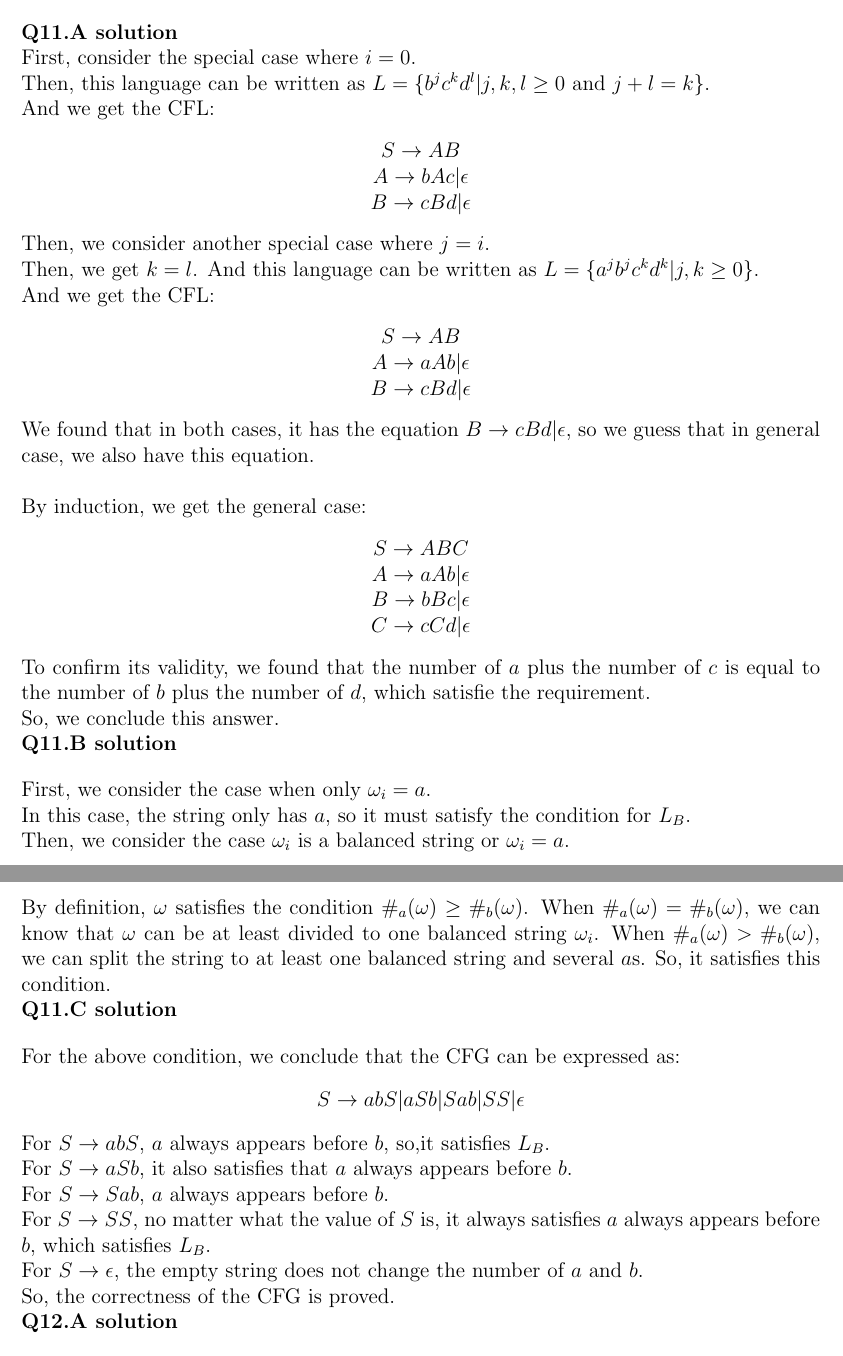
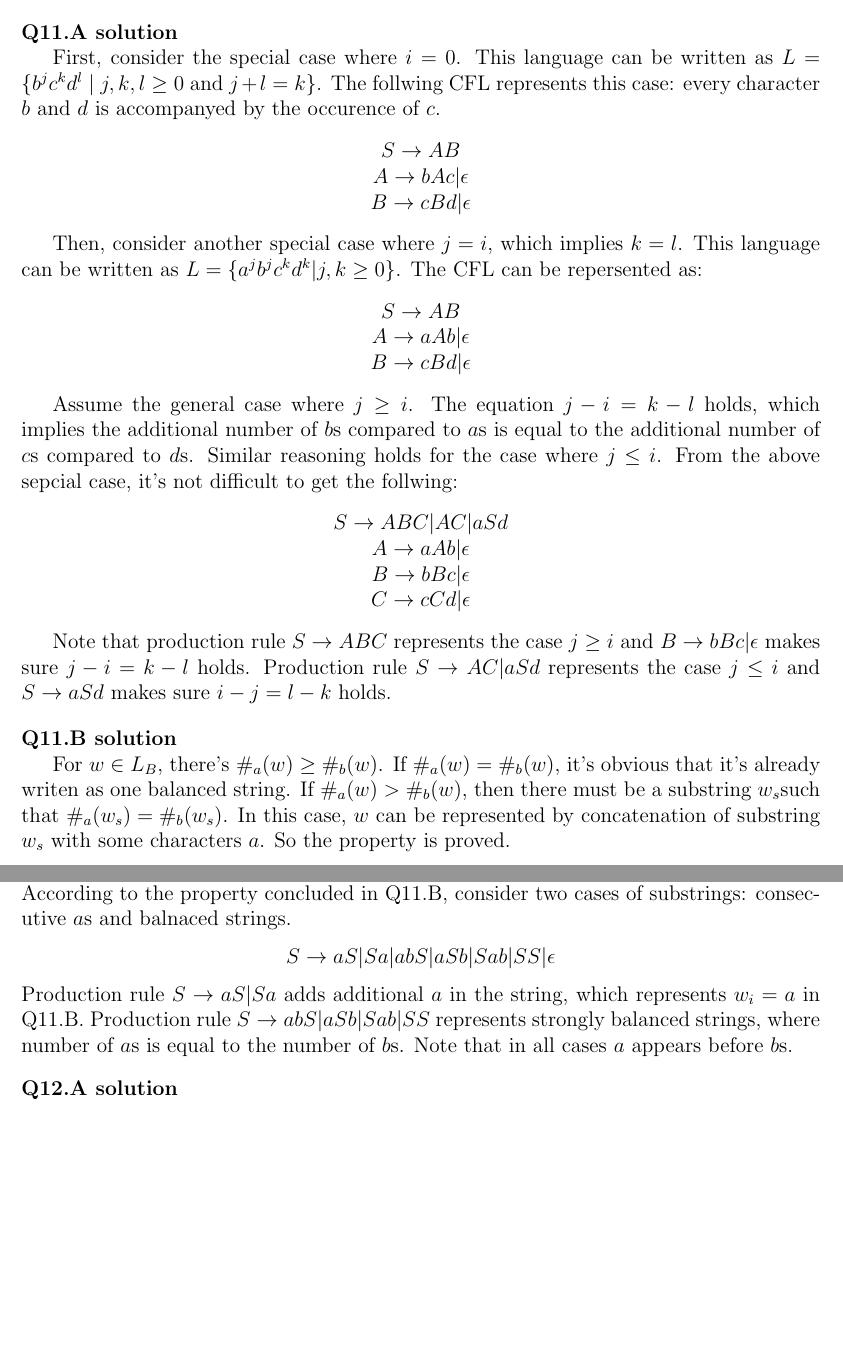
Before and after one commit to hthuz/ece374, a LaTeX problem sheet (hw4/hw4_sol.tex): two parts of pages 2 and 3 of 4, joined at a grey line, cut so that both start at the same text, the shorter picture padded with empty space. Compiled offline with pdfLaTeX.

Commit message:
Fix: Hw4 Q11

```diff
--- a/hw4/hw4_sol.tex
+++ b/hw4/hw4_sol.tex
@@ -92,61 +92,43 @@ However, $(L_1 \cup L_2 \cup L_3)$ is not regular.\\
 Thus, $(L_1 \cap L_2 \cap L_3)$ is not regular.
 
 \question{11.A}
-\\First, consider the special case where $i=0$.
-\\Then, this language can be written as $L=\{b^j c^k d^l | j,k,l \geq 0$ and $j+l=k\}$.
-\\And we get the CFL:
+
+First, consider the special case where $i=0$. This language can be written as $L=\{b^j c^k d^l\ |\ j,k,l \geq 0$ and $j+l=k\}$. The follwing CFL represents this case: every character $b$ and $d$ is accompanyed by the occurence of $c$.
 \begin{center}
   $S \rightarrow AB$
   \\$A \rightarrow bAc | \epsilon$
   \\$B \rightarrow cBd | \epsilon$
 \end{center}
-Then, we consider another special case where $j=i$.
-\\Then, we get $k=l$. And this language can be written as $L=\{a^j b^j c^k d^k | j,k \geq 0\}$.
-\\And we get the CFL:
+
+Then, consider another special case where $j=i$, which implies $k=l$. This language can be written as $L=\{a^j b^j c^k d^k | j,k \geq 0\}$. The CFL can be repersented as:
 \begin{center}
   $S \rightarrow AB $
 \\$A \rightarrow aAb | \epsilon$
 \\$B \rightarrow cBd | \epsilon$
 \end{center}
-We found that in both cases, it has the equation $B \rightarrow cBd | \epsilon$, so we guess that in general case,
-we also have this equation.
-\\
-\\By induction, we get the general case:
+
+Assume the general case where $j \ge i$. The equation $j - i = k - l$ holds, which implies the additional number of $b$s compared to $a$s is equal to the additional number of $c$s compared to $d$s. Similar reasoning holds for the case where $j \le i$. From the above sepcial case, it's not difficult to get the follwing:
 \begin{center}
-  $S \rightarrow ABC $
+  $S \rightarrow ABC | AC | aSd$
 \\$A \rightarrow aAb | \epsilon$
 \\$B \rightarrow bBc | \epsilon$
 \\$C \rightarrow cCd | \epsilon$
 \end{center}
-To confirm its validity, we found that the number of $a$ plus the number of $c$ is
-equal to the number of $b$ plus the number of $d$, which satisfie the requirement.
-\\So, we conclude this answer.
-\\
+
+Note that production rule $S\rightarrow ABC$ represents the case $j \ge i$ and $B\rightarrow bBc | \epsilon$ makes sure $j-i = k-l$ holds. Production rule $S\rightarrow AC|aSd$ represents the case $j \le i$ and $S\rightarrow aSd$ makes sure $i - j = l - k$ holds.
+
 \question{11.B}
-\\First, we consider the case when only $\omega_i = a$.
-\\In this case, the string only has $a$, so it must satisfy the condition
-for $L_B$.
-\\Then, we consider the case $\omega_i$ is a balanced string or $\omega_i = a$.
-\\By definition,
-$\omega$ satisfies the condition $\#_a(\omega) \geq \#_b(\omega)$. When $\#_a(\omega)=\#_b(\omega)$,
-we can know that $\omega$ can be at least divided to one balanced string $\omega_i$.
-When $\#_a(\omega) > \#_b(\omega)$, we can split the string to at least one balanced string and
-several $a$s. So, it satisfies this condition.
-\\
+
+For $w \in L_B$, there's $\#_a(w) \ge \#_b(w)$. If $\#_a(w) = \#_b(w)$, it's obvious that it's already writen as one balanced string. If $\#_a(w) > \#_b(w)$, then there must be a substring $w_s$such that $\#_a(w_s) = \#_b(w_s)$. In this case, $w$ can be represented by concatenation of substring $w_s$ with some characters $a$. So the property is proved.
+
 \question{11.C}
-\\For the above condition, we conclude that the CFG can be expressed as:
+\\According to the property concluded in Q11.B, consider two cases of substrings: consecutive $a$s and balnaced strings.
 \begin{center}
-  $S \rightarrow abS | aSb | Sab | SS | \epsilon $
+  $S \rightarrow aS | Sa | abS |aSb | Sab | SS | \epsilon $
 \end{center}
-For $S \rightarrow abS $, $a$ always appears before $b$, so,it satisfies $L_B$.
-\\For $S \rightarrow aSb $, it also satisfies that $a$ always appears before $b$.
-\\For $S \rightarrow Sab $, $a$ always appears before $b$.
-\\For $S \rightarrow SS $, no matter what the value of $S$ is, it always satisfies
-$a$ always appears before $b$, which satisfies $L_B$.
-\\For $S \rightarrow \epsilon $, the empty string does not change the number of $a$ and
-$b$.
-\\So, the correctness of the CFG is proved.
-\\
+Production rule $S \rightarrow aS | Sa$ adds additional $a$ in the string, which represents $w_i = a$ in Q11.B. Production rule $S\rightarrow abS | aSb | Sab | SS$ represents strongly balanced strings, where number of $a$s is equal to the number of $b$s. Note that in all cases $a$ appears before $b$s.
+
+
 \question{12.A}
 
 The context free language for palindrome is easily derived as follows:
```
